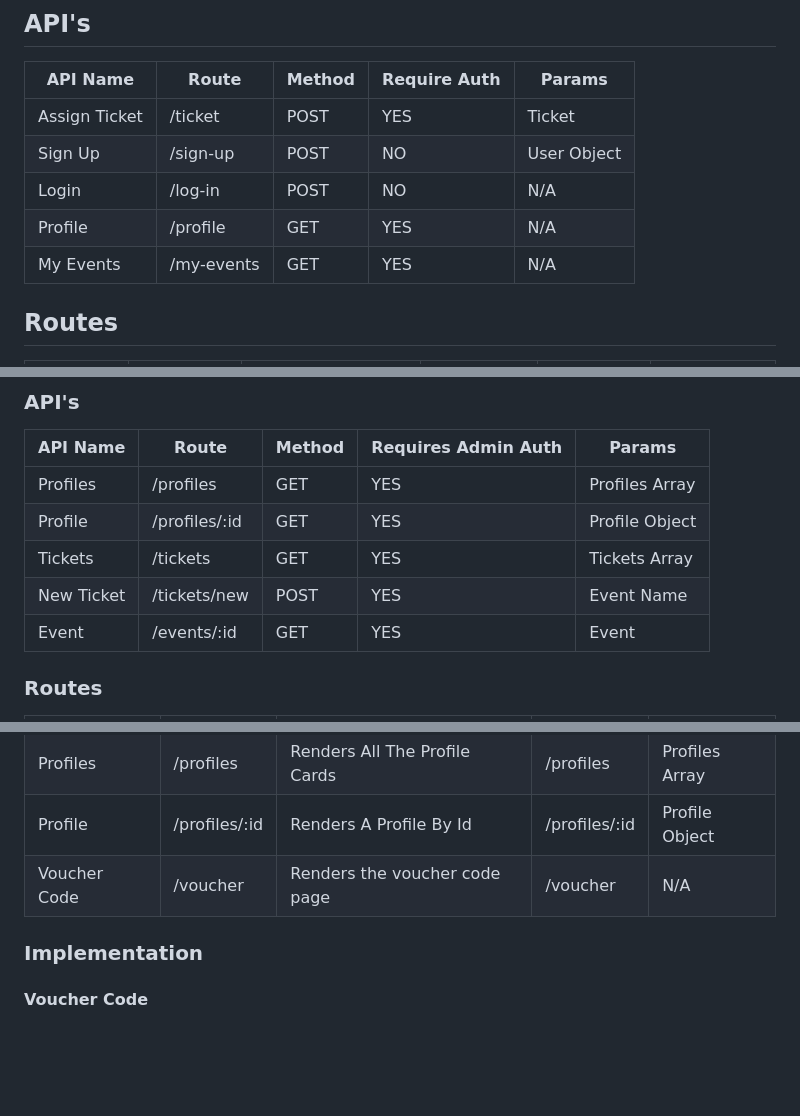
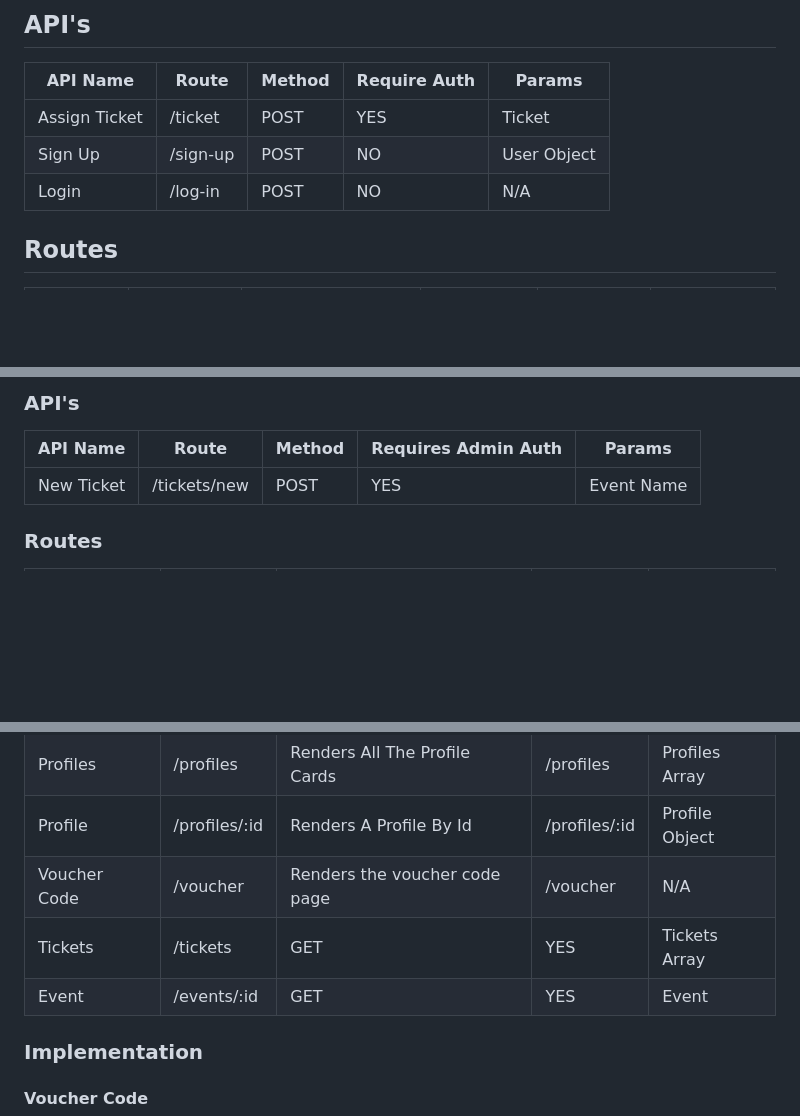
Before and after one commit to mourad132/alphagroup, a Markdown page: README.md, 3 parts joined by grey strips. Rendered like a GitHub page; blank space fills up the shorter version.

```diff
--- a/README.md
+++ b/README.md
@@ -161,8 +177,6 @@ Add New Voucher Codes `Array` To the `Schema`
 | Assign Ticket | /ticket  | POST  | YES | Ticket |
 | Sign Up | /sign-up | POST | NO | User Object |
 | Login | /log-in | POST | NO | N/A |
-| Profile | /profile | GET | YES | N/A |
-| My Events | /my-events | GET | YES | N/A |
 
 ## Routes
 | Route Name | Route | Description | Require Auth |  API Used | Params|
@@ -192,11 +206,7 @@ The Event Page now renders all the users that have purchased the event tickets,
 ### API's
 | API Name | Route | Method | Requires Admin Auth| Params|
 |----------|-------|--------|------------ |--------|
-|Profiles | /profiles  | GET  | YES | Profiles Array |
-| Profile | /profiles/:id | GET | YES | Profile Object |
-| Tickets | /tickets | GET | YES | Tickets Array |
-| New Ticket | /tickets/new | POST | YES | Event Name
-| Event | /events/:id | GET | YES | Event |
+| New Ticket | /tickets/new | POST | YES | Event Name |
 
 
 
@@ -207,6 +217,8 @@ The Event Page now renders all the users that have purchased the event tickets,
 | Profiles | /profiles | Renders All The Profile Cards | /profiles | Profiles Array |
 | Profile | /profiles/:id | Renders A Profile By Id | /profiles/:id | Profile Object
 | Voucher Code | /voucher | Renders the voucher code page | /voucher | N/A
+| Tickets | /tickets | GET | YES | Tickets Array |
+| Event | /events/:id | GET | YES | Event |
 
 ### Implementation
 
```
Also changed, not shown: other parts of README.md (+16 -0 lines), Contact Us Page.png (added), Event Page.png (added), Events Page.png (added), Home Page.png (added), Landing Page.png (added).
